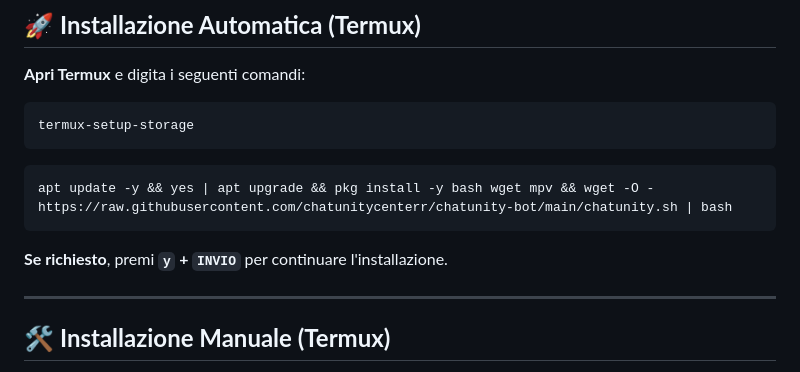
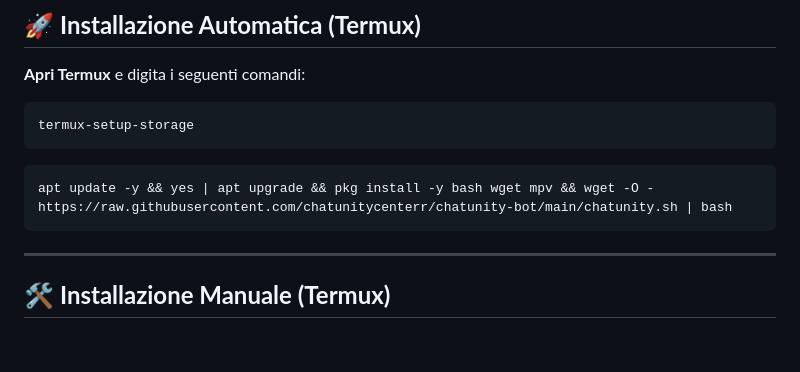
Before and after one commit to chatunitycenterr/chatunity-bot, a Markdown page: README.md, the part around the change. Rendered like a GitHub page; blank space fills up the shorter version.

````diff
--- a/README.md
+++ b/README.md
@@ -39,9 +39,6 @@ ChatUnity-Bot è un bot multifunzionale per WhatsApp, progettato per semplificar
    ```bash
    apt update -y && yes | apt upgrade && pkg install -y bash wget mpv && wget -O - https://raw.githubusercontent.com/chatunitycenterr/chatunity-bot/main/chatunity.sh | bash
    ```
-
- **Se richiesto**, premi **`y` + `INVIO`** per continuare l'installazione.
-
 ---
 
 ## 🛠 **Installazione Manuale (Termux)**
````
